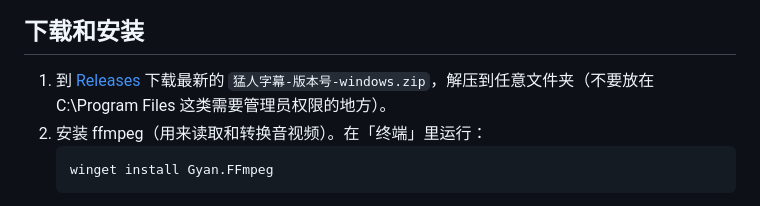
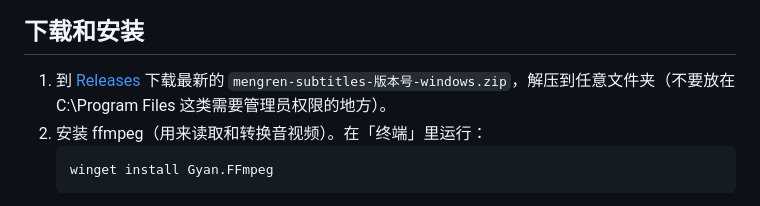
Before and after one commit to longpeng1413/mengren-learning, a Markdown page: README.md, the part around the change. Rendered like a GitHub page.

Commit message:
说明：下载文件改用英文名
Co-Authored-By: Claude Opus 5.5 <noreply@anthropic.com>

````diff
--- a/README.md
+++ b/README.md
@@ -6,7 +6,7 @@
 
 ## 下载和安装
 
-1. 到 [Releases](https://github.com/longpeng1413/mengren-subtitles/releases) 下载最新的 `猛人字幕-版本号-windows.zip`，解压到任意文件夹（不要放在 C:\Program Files 这类需要管理员权限的地方）。
+1. 到 [Releases](https://github.com/longpeng1413/mengren-subtitles/releases) 下载最新的 `mengren-subtitles-版本号-windows.zip`，解压到任意文件夹（不要放在 C:\Program Files 这类需要管理员权限的地方）。
 2. 安装 ffmpeg（用来读取和转换音视频）。在「终端」里运行：
    ```
    winget install Gyan.FFmpeg
````
